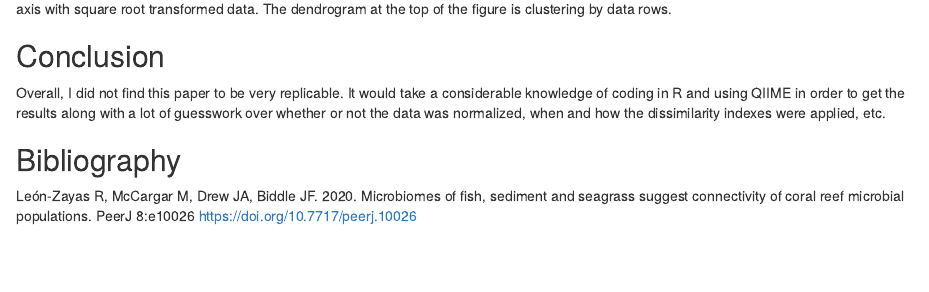
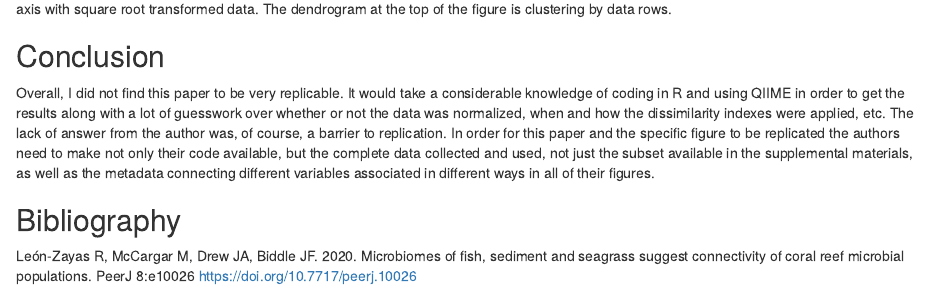
Before and after one commit to lizmuntean/LeonZayas, an R Markdown document (Final_Report_LZ.Rmd): the page in a window 1100 px wide, from 5310 px down. Rendered offline with R 4.5, knitr and Pandoc, with nearby package versions; some code elsewhere in the file could not run offline.

Commit message:
more edits

```diff
--- a/Final_Report_LZ.Rmd
+++ b/Final_Report_LZ.Rmd
@@ -72,7 +72,7 @@ The heatmap above shows the available data from the sample sites seen on the y-a
 
 ## Conclusion
 
-Overall, I did not find this paper to be very replicable. It would take a considerable knowledge of coding in R and using QIIME in order to get the results along with a lot of guesswork over whether or not the data was normalized, when and how the dissimilarity indexes were applied, etc.
+Overall, I did not find this paper to be very replicable. It would take a considerable knowledge of coding in R and using QIIME in order to get the results along with a lot of guesswork over whether or not the data was normalized, when and how the dissimilarity indexes were applied, etc. The lack of answer from the author was, of course, a barrier to replication. In order for this paper and the specific figure to be replicated the authors need to make not only their code available, but the complete data collected and used, not just the subset available in the supplemental materials, as well as the metadata connecting different variables associated in different ways in all of their figures.
 
 ## Bibliography
 
```
